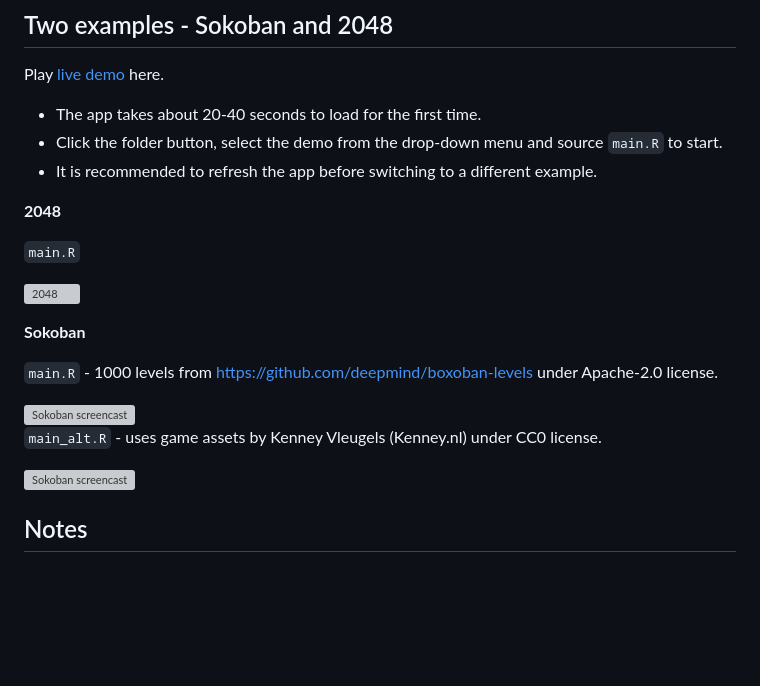
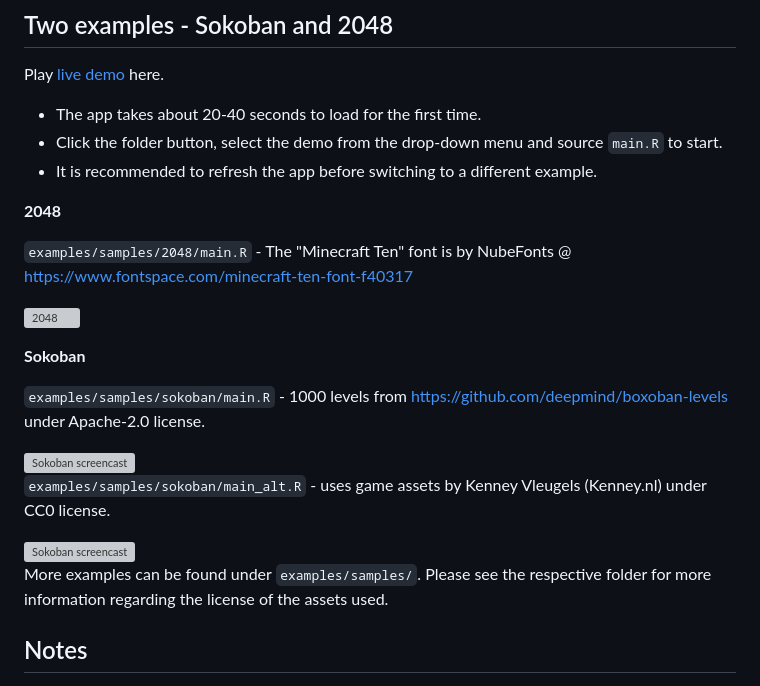
Before and after one commit to kcf-jackson/webr-animate, a Markdown page: readme.md, the part around the change. Rendered like a GitHub page; blank space fills up the shorter version; grey boxes are pictures that could not be loaded.

Commit message:
Update attribution

```diff
--- a/readme.md
+++ b/readme.md
@@ -19,22 +19,24 @@ Play [live demo](https://jsonlite--regal-cajeta-ec7fe7.netlify.app/) here.
 
 **2048**
 
-`main.R`
+`examples/samples/2048/main.R` - The "Minecraft Ten" font is by NubeFonts @ https://www.fontspace.com/minecraft-ten-font-f40317
 
 ![2048](./examples/samples/2048/2048_screencast.gif)
 
 
 **Sokoban**
 
-`main.R` - 1000 levels from https://github.com/deepmind/boxoban-levels under Apache-2.0 license.
+`examples/samples/sokoban/main.R` - 1000 levels from https://github.com/deepmind/boxoban-levels under Apache-2.0 license.
 
 <img src="./examples/samples/sokoban/sokoban_screencast.gif" alt="Sokoban screencast" width="380" height="380">
 
 
-`main_alt.R` - uses game assets by Kenney Vleugels (Kenney.nl) under CC0 license.
+`examples/samples/sokoban/main_alt.R` - uses game assets by Kenney Vleugels (Kenney.nl) under CC0 license.
 
 <img src="./examples/samples/sokoban/sokoban_2_screencast.gif" alt="Sokoban screencast" width="380" height="380">
 
+
+More examples can be found under `examples/samples/`. Please see the respective folder for more information regarding the license of the assets used.
 
 
 ## Notes
```
